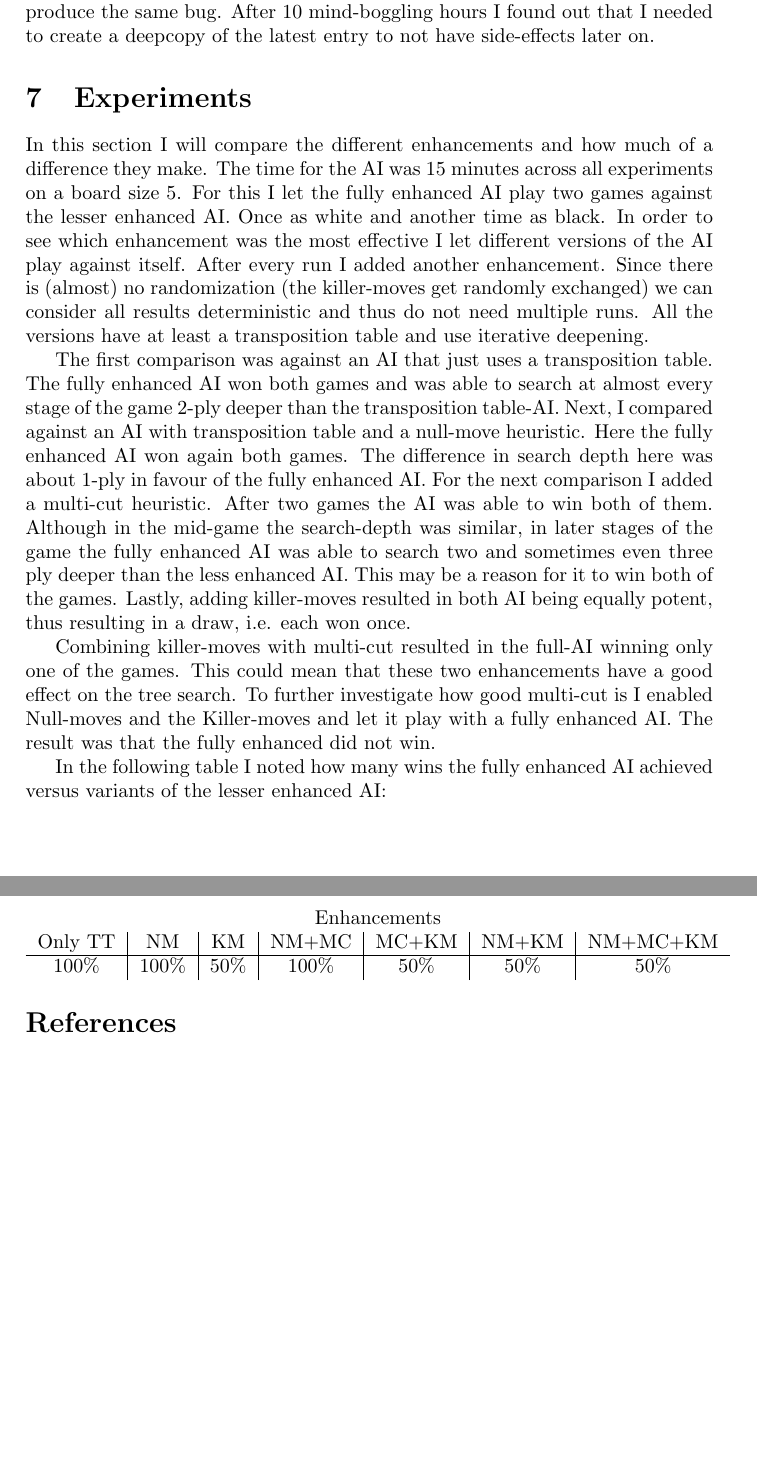
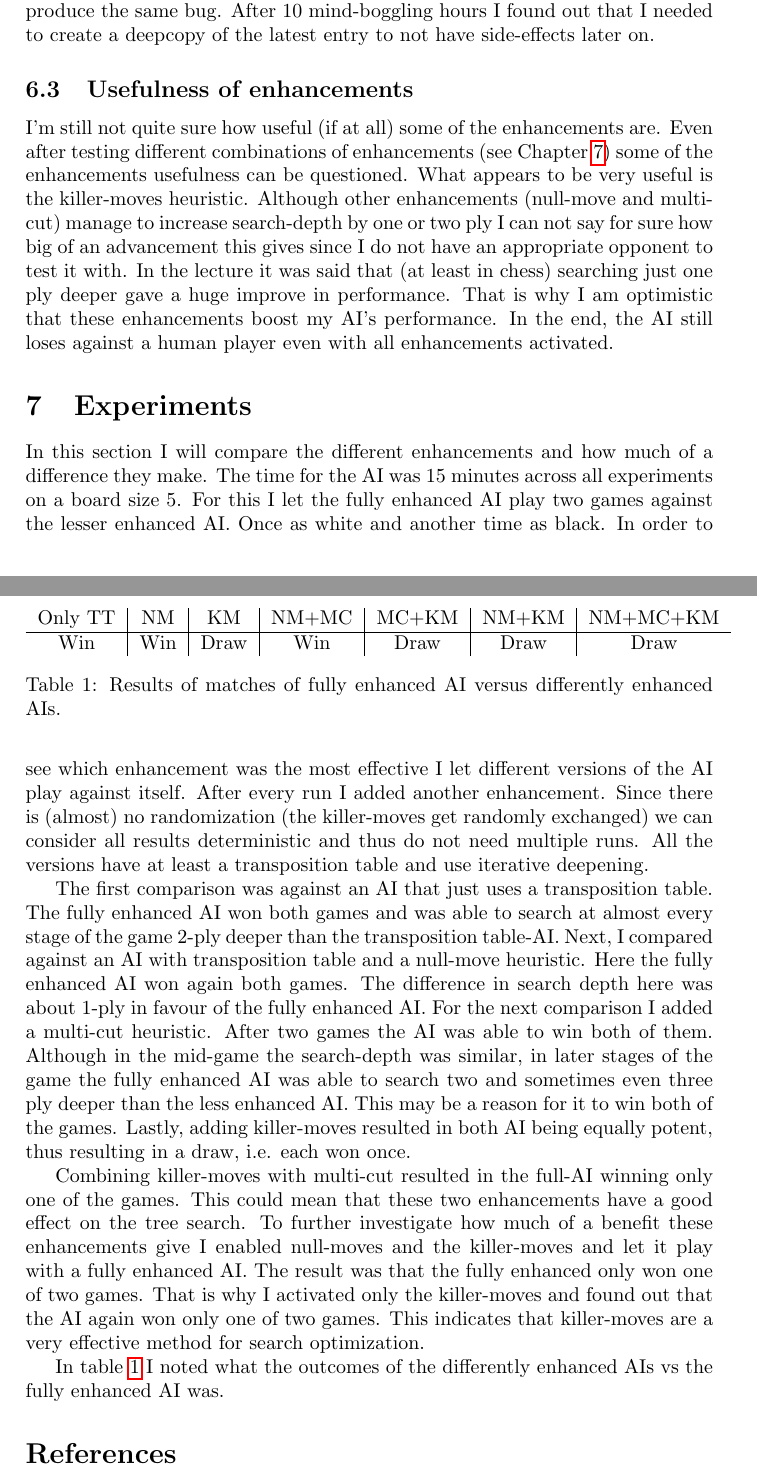
Before and after one commit to HansBambel/Omega, a LaTeX document (Project Report/project_report_Omega.tex): two parts of pages 6 and 7 of 7, joined at a grey line, cut so that both start at the same text, the shorter picture padded with empty space. Compiled offline with pdfLaTeX.

Commit message:
added usefulness subsection

```diff
--- a/Project Report/project_report_Omega.tex
+++ b/Project Report/project_report_Omega.tex
@@ -77,8 +86,10 @@ Finding a good heuristic was a key problem. As my old AI-teacher always said in
 For efficiently calculating scores and evaluating the heuristic I use a union-find algorithm \cite{galler1964improved}. Every time a stone of a player is set on the field the union-find algorithm will unify it with its neighbouring groups if there are any. Unfortunately, separating a group is complicated / computationally inefficient and thus, I save the current groups in a stack. If a separation is necessary, I pop the last entry (where the latest unification occurred) of the stack and use the one before. This way I circumvent a delete function of the union-find algorithm.
 A problem I had was that the scores were not calculated correctly when the AI-player was searching. Even trying reproducing the exact same moves by hand did not reproduce the same bug. After 10 mind-boggling hours I found out that I needed to create a deepcopy of the latest entry to not have side-effects later on.
 
+\subsection{Usefulness of enhancements}
+I'm still not quite sure how useful (if at all) some of the enhancements are. Even after testing different combinations of enhancements (see Chapter \ref{experiments}) some of the enhancements usefulness can be questioned. What appears to be very useful is the killer-moves heuristic. Although other enhancements (null-move and multi-cut) manage to increase search-depth by one or two ply I can not say for sure how big of an advancement this gives since I do not have an appropriate opponent to test it with. In the lecture it was said that (at least in chess) searching just one ply deeper gave a huge improve in performance. That is why I am optimistic that these enhancements boost my AI's performance. In the end, the AI still loses against a human player even with all enhancements activated.
 
-\section{Experiments}
+\section{Experiments}\label{experiments}
 In this section I will compare the different enhancements and how much of a difference they make. The time for the AI was 15 minutes across all experiments on a board size 5. For this I let the fully enhanced AI play two games against the lesser enhanced AI. Once as white and another time as black.
 In order to see which enhancement was the most effective I let different versions of the AI play against itself. After every run I added another enhancement. Since there is (almost) no randomization (the killer-moves get randomly exchanged) we can consider all results deterministic and thus do not need multiple runs. All the versions have at least a transposition table and use iterative deepening.
 
@@ -87,17 +98,22 @@ Next, I compared against an AI with transposition table and a null-move heuristi
 For the next comparison I added a multi-cut heuristic. After two games the AI was able to win both of them. Although in the mid-game the search-depth was similar, in later stages of the game the fully enhanced AI was able to search two and sometimes even three ply deeper than the less enhanced AI. This may be a reason for it to win both of the games.
 Lastly, adding killer-moves resulted in both AI being equally potent, thus resulting in a draw, i.e. each won once.
 
-Combining killer-moves with multi-cut resulted in the full-AI winning only one of the games. This could mean that these two enhancements have a good effect on the tree search. To further investigate how good multi-cut is I enabled Null-moves and the Killer-moves and let it play with a fully enhanced AI. The result was that the fully enhanced did not win.
+Combining killer-moves with multi-cut resulted in the full-AI winning only one of the games. This could mean that these two enhancements have a good effect on the tree search. To further investigate how much of a benefit these enhancements give I enabled null-moves and the killer-moves and let it play with a fully enhanced AI. The result was that the fully enhanced only won one of two games. That is why I activated only the killer-moves and found out that the AI again won only one of two games. This indicates that killer-moves are a very effective method for search optimization.
 
-In the following table I noted how many wins the fully enhanced AI achieved versus variants of the lesser enhanced AI: \\
+In table \ref{resultsTable} I noted what the outcomes of the differently enhanced AIs vs the fully enhanced AI was.
+
+\begin{table}
 \begin{tabular}{c|c|c|c|c|c|c}
-	\multicolumn{7}{c}{Enhancements} \\
+	%\multicolumn{7}{c}{Fully enhanced AI vs less enhanced AI} \\
 	%\hline
 	Only TT & NM & KM & NM+MC & MC+KM & NM+KM & NM+MC+KM \\
 	\hline
-	100\% & 100\% & 50\% & 100\% & 50\% & 50\% & 50\%
+	Win & Win & Draw & Win & Draw & Draw & Draw
+\end{tabular}
+\caption{Results of matches of fully enhanced AI versus differently enhanced AIs.}
+\label{resultsTable}
+\end{table}
 
-\end{tabular}
 
 \bibliography{omegabib}
 \bibliographystyle{abbrv}
```
Also changed, not shown: Project Report/Human turn.PNG (added), Project Report/Sample interface.PNG, Project Report/project_report_Omega.pdf, Project Report/project_report_Omega.tex (25 more changed lines).
